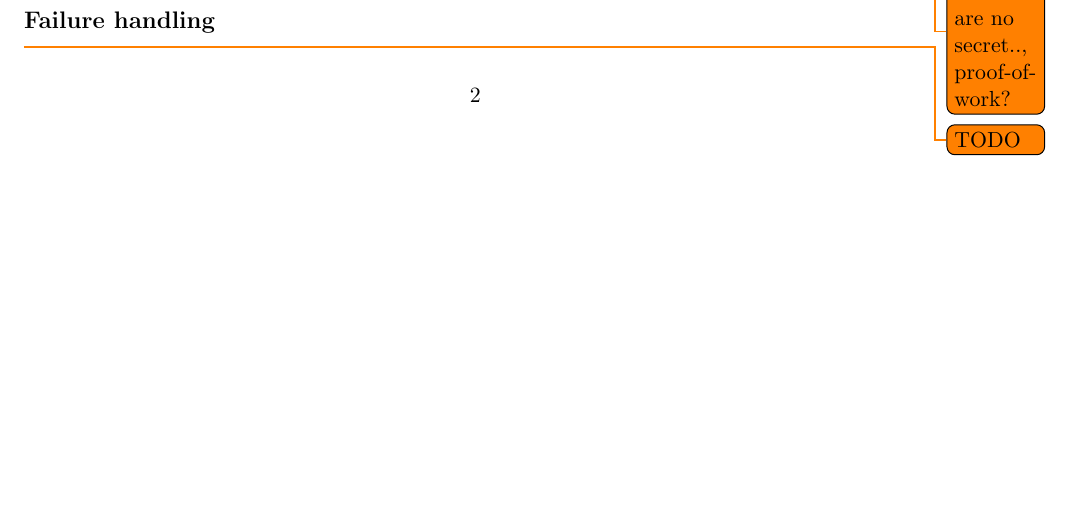
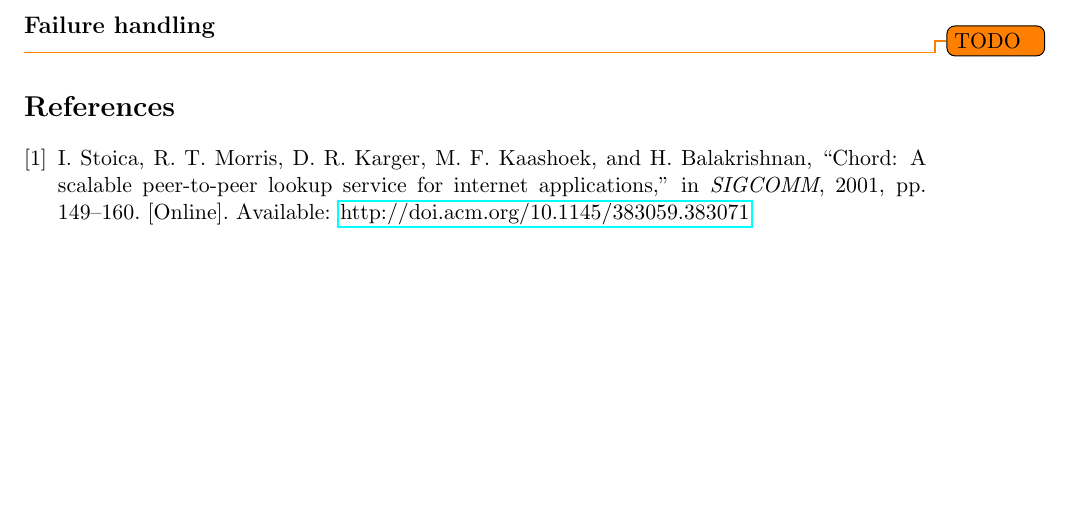
Before and after one commit to Benestar/rust-chord, a LaTeX document (docs/reports/interim_report/main.tex, which reads docs/reports/bibliography.bib): part of page 2 of 3 before the commit and part of page 3 of 4 after it, cut so that both start at the same text, the shorter picture padded with empty space. Compiled offline with pdfLaTeX.

Commit message:
Add references

```diff
--- a/docs/reports/bibliography.bib
+++ b/docs/reports/bibliography.bib
@@ -42,0 +49,7 @@
+	Hari Balakrishnan},
+	title     = {Chord: {A} scalable peer-to-peer lookup service for internet applications},
+	booktitle = {{SIGCOMM}},
+	pages     = {149--160},
+	year      = {2001},
+	url       = {http://doi.acm.org/10.1145/383059.383071},
+	doi       = {10.1145/383059.383071},
--- a/docs/reports/interim_report/main.tex
+++ b/docs/reports/interim_report/main.tex
@@ -121,15 +123,14 @@ For our implementation we only need to actively mitigate case 3., as there are n
 
 \todo{TODO}
 
+
+\bibliographystyle{IEEEtran}
+\bibliography{../bibliography}
+
 \pagebreak
 
 \section*{A. Message Types}
 
 \todo{TODO}
 
-
-
-%\bibliographystyle{IEEEtran}
-%\bibliography{../bibliography}
-
 \end{document}
```
Also changed, not shown: docs/reports/bibliography.bib (10 more changed lines), docs/reports/interim_report/main.tex (2 more changed lines).
